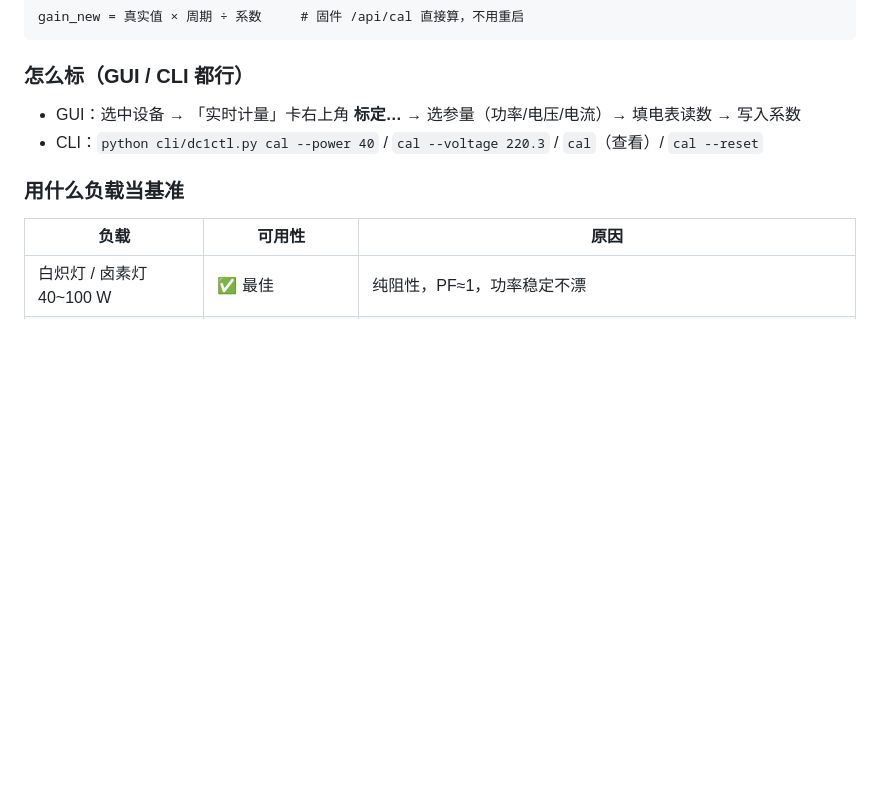
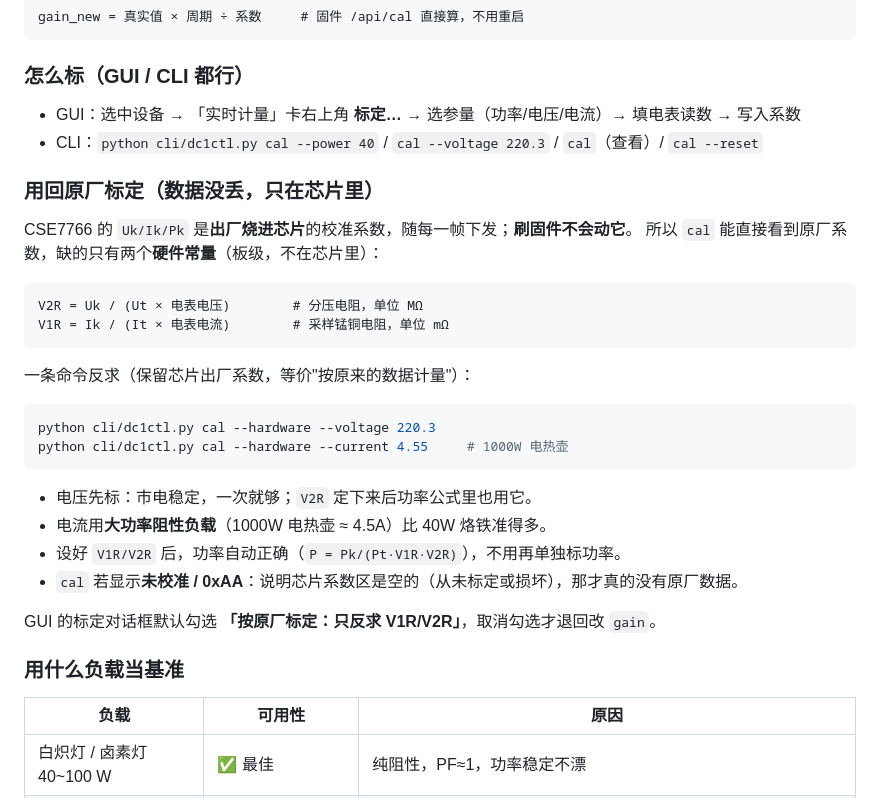
Before and after one commit to angle600/dc1-console, a Markdown page: README.md, the part around the change. GitHub-like rendering; blank space fills up the shorter version.

````diff
--- a/README.md
+++ b/README.md
@@ -225,6 +225,31 @@ gain_new = 真实值 × 周期 ÷ 系数     # 固件 /api/cal 直接算，不
 - GUI：选中设备 → 「实时计量」卡右上角 **标定…** → 选参量（功率/电压/电流）→ 填电表读数 → 写入系数
 - CLI：`python cli/dc1ctl.py cal --power 40` / `cal --voltage 220.3` / `cal`（查看）/ `cal --reset`
 
+### 用回原厂标定（数据没丢，只在芯片里）
+
+CSE7766 的 `Uk/Ik/Pk` 是**出厂烧进芯片**的校准系数，随每一帧下发；**刷固件不会动它**。
+所以 `cal` 能直接看到原厂系数，缺的只有两个**硬件常量**（板级，不在芯片里）：
+
+```
+V2R = Uk / (Ut × 电表电压)        # 分压电阻，单位 MΩ
+V1R = Ik / (It × 电表电流)        # 采样锰铜电阻，单位 mΩ
+```
+
+一条命令反求（保留芯片出厂系数，等价"按原来的数据计量"）：
+
+```bash
+python cli/dc1ctl.py cal --hardware --voltage 220.3
+python cli/dc1ctl.py cal --hardware --current 4.55     # 1000W 电热壶
+```
+
+- 电压先标：市电稳定，一次就够；`V2R` 定下来后功率公式里也用它。
+- 电流用**大功率阻性负载**（1000W 电热壶 ≈ 4.5A）比 40W 烙铁准得多。
+- 设好 `V1R/V2R` 后，功率自动正确（`P = Pk/(Pt·V1R·V2R)`），不用再单独标功率。
+- `cal` 若显示**未校准 / 0xAA**：说明芯片系数区是空的（从未标定或损坏），那才真的没有原厂数据。
+
+GUI 的标定对话框默认勾选 **「按原厂标定：只反求 V1R/V2R」**，取消勾选才退回改 `gain`。
+
+
 ### 用什么负载当基准
 
 | 负载 | 可用性 | 原因 |
````
Also changed, not shown: gui/screenshot.png, 5 other files.
